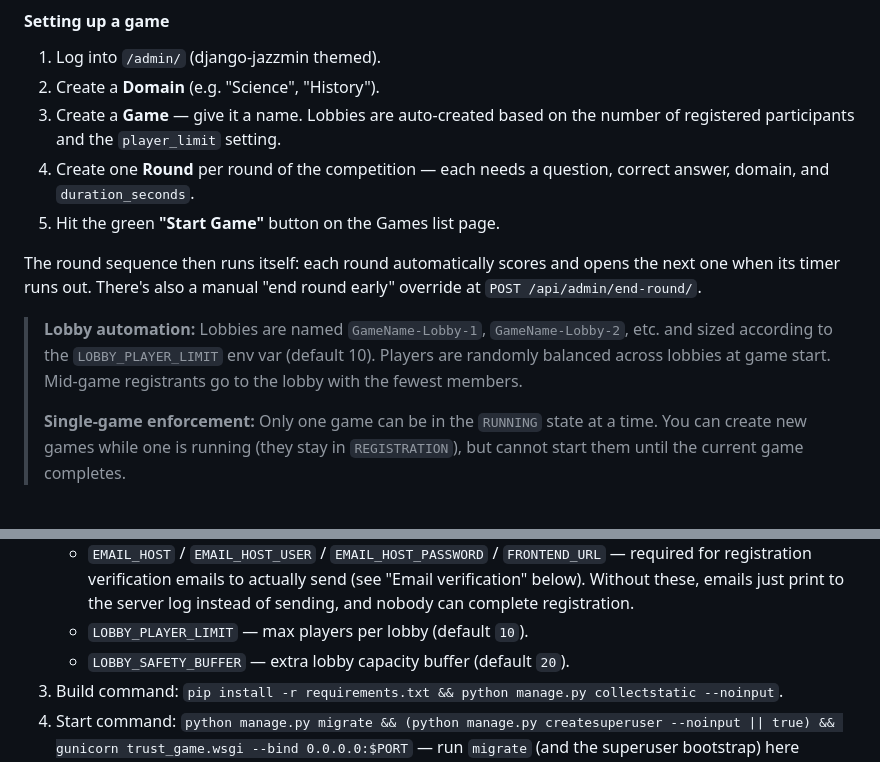
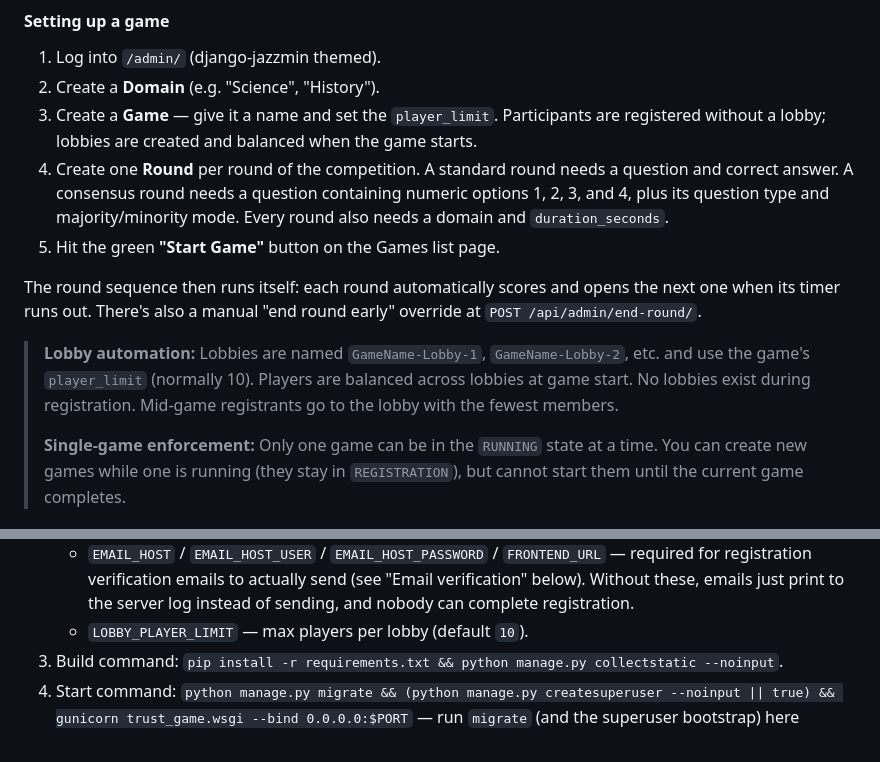
Before and after one commit to IGTS-IITD/the-trust-gambit, a Markdown page: README.md, 2 parts joined by grey strips. Drawn GitHub-style.

Commit message:
Document consensus rounds

```diff
--- a/README.md
+++ b/README.md
@@ -54,10 +54,13 @@ override any setting locally (defaults work out of the box with SQLite).
 
 1. Log into `/admin/` (django-jazzmin themed).
 2. Create a **Domain** (e.g. "Science", "History").
-3. Create a **Game** — give it a name. Lobbies are auto-created based on the
-   number of registered participants and the `player_limit` setting.
-4. Create one **Round** per round of the competition — each needs a question,
-   correct answer, domain, and `duration_seconds`.
+3. Create a **Game** — give it a name and set the `player_limit`. Participants
+   are registered without a lobby; lobbies are created and balanced when the
+   game starts.
+4. Create one **Round** per round of the competition. A standard round needs a
+   question and correct answer. A consensus round needs a question containing
+   numeric options 1, 2, 3, and 4, plus its question type and majority/minority
+   mode. Every round also needs a domain and `duration_seconds`.
 5. Hit the green **"Start Game"** button on the Games list page.
 
 The round sequence then runs itself: each round automatically scores and
@@ -65,9 +68,9 @@ opens the next one when its timer runs out. There's also a manual "end round
 early" override at `POST /api/admin/end-round/`.
 
 > **Lobby automation:** Lobbies are named `GameName-Lobby-1`,
-> `GameName-Lobby-2`, etc. and sized according to the `LOBBY_PLAYER_LIMIT`
-> env var (default 10). Players are randomly balanced across lobbies at game
-> start. Mid-game registrants go to the lobby with the fewest members.
+> `GameName-Lobby-2`, etc. and use the game's `player_limit` (normally 10).
+> Players are balanced across lobbies at game start. No lobbies exist during
+> registration. Mid-game registrants go to the lobby with the fewest members.
 >
 > **Single-game enforcement:** Only one game can be in the `RUNNING` state
 > at a time. You can create new games while one is running (they stay in
@@ -126,7 +129,6 @@ Django API to a normal host instead:
      "Email verification" below). Without these, emails just print to the
      server log instead of sending, and nobody can complete registration.
    - `LOBBY_PLAYER_LIMIT` — max players per lobby (default `10`).
-   - `LOBBY_SAFETY_BUFFER` — extra lobby capacity buffer (default `20`).
 3. Build command: `pip install -r requirements.txt && python manage.py
    collectstatic --noinput`.
 4. Start command: `python manage.py migrate && (python manage.py
```
